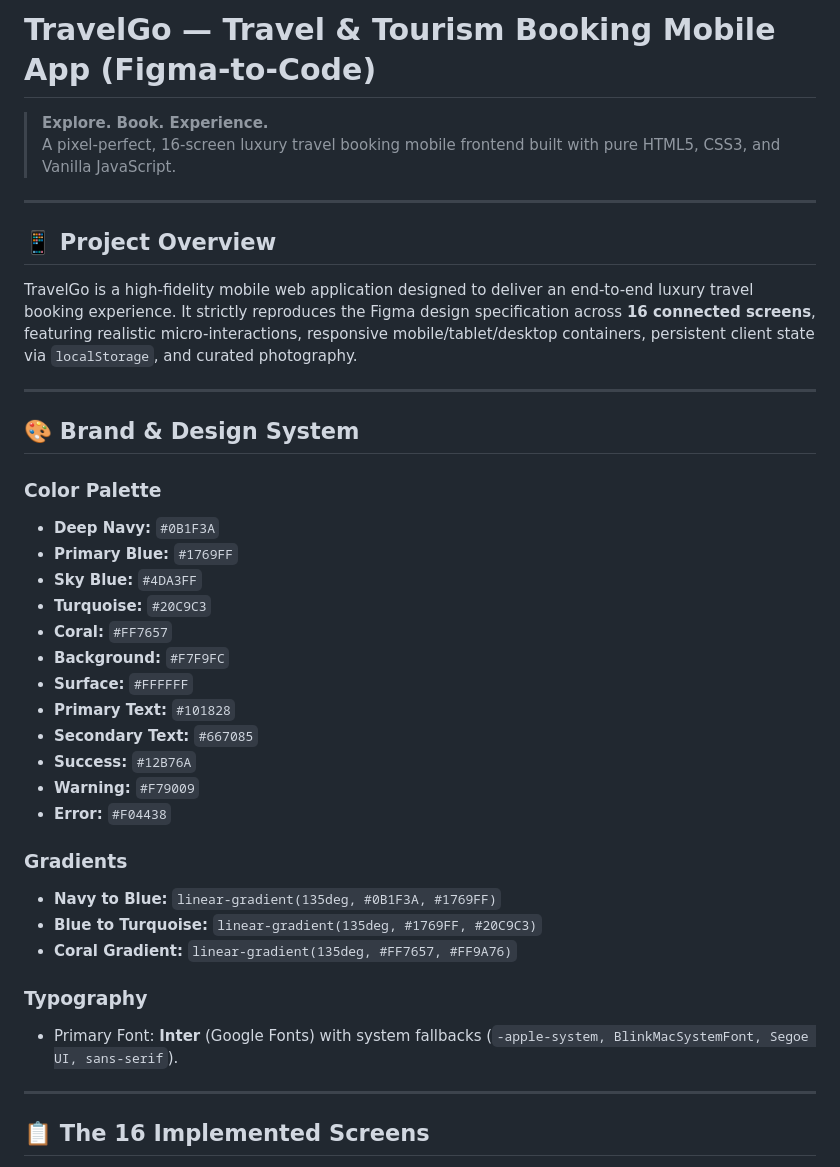
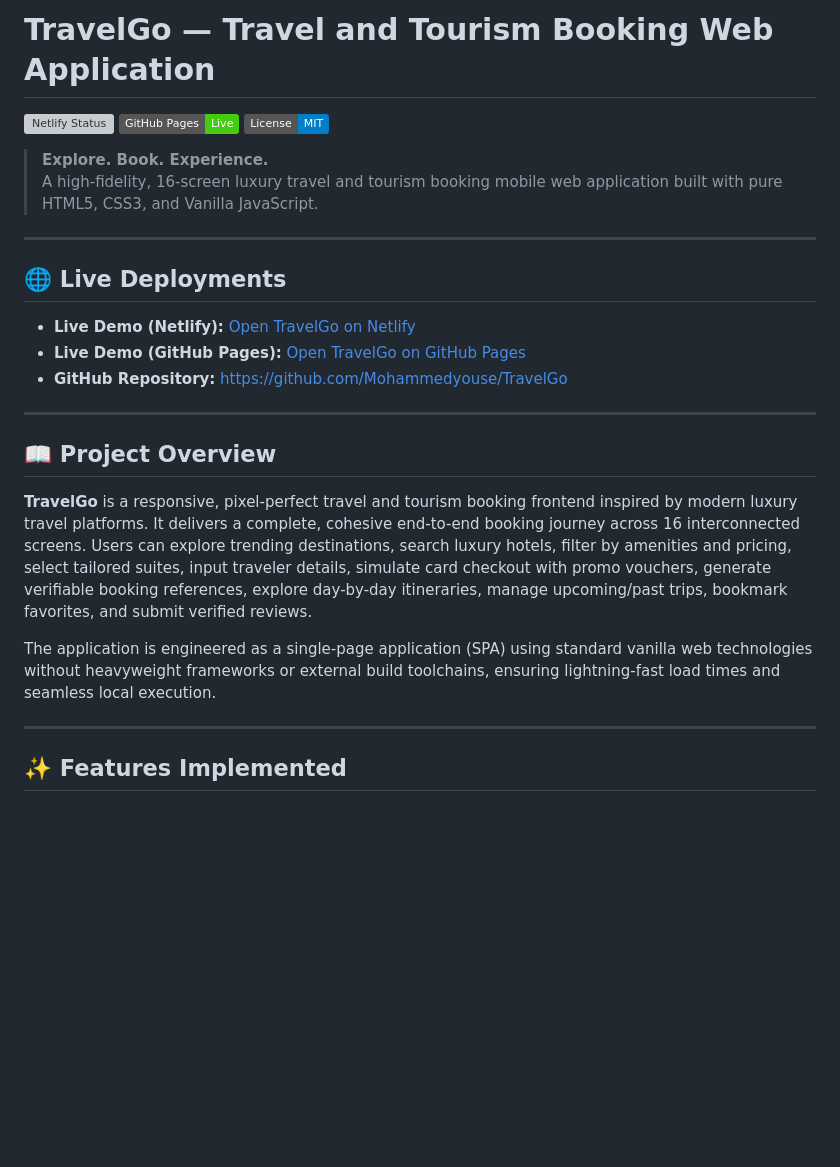
Before and after one commit to Mohammedyouse/TravelGo, a Markdown page: README.md, the part around one of its changes. Drawn GitHub-style; badges without logos; blank space fills up the shorter version; grey boxes are pictures that could not be loaded.

```diff
--- a/README.md
+++ b/README.md
@@ -1,41 +1,29 @@
-# TravelGo — Travel & Tourism Booking Mobile App (Figma-to-Code)
+# TravelGo — Travel and Tourism Booking Web Application
+
+[![Netlify Status](https://api.netlify.com/api/v1/badges/ec186785-6183-4eea-9d49-472fceb82744/deploy-status)](https://app.netlify.com/projects/travelgo-booking-demo/deploys)
+[![GitHub Pages](https://img.shields.io/badge/GitHub%20Pages-Live-brightgreen)](https://mohammedyouse.github.io/TravelGo/)
+[![License: MIT](https://img.shields.io/badge/License-MIT-blue.svg)](LICENSE)
 
 > **Explore. Book. Experience.**
-> A pixel-perfect, 16-screen luxury travel booking mobile frontend built with pure HTML5, CSS3, and Vanilla JavaScript.
+> A high-fidelity, 16-screen luxury travel and tourism booking mobile web application built with pure HTML5, CSS3, and Vanilla JavaScript.
 
 ---
 
-## 📱 Project Overview
+## 🌐 Live Deployments
 
-TravelGo is a high-fidelity mobile web application designed to deliver an end-to-end luxury travel booking experience. It strictly reproduces the Figma design specification across **16 connected screens**, featuring realistic micro-interactions, responsive mobile/tablet/desktop containers, persistent client state via `localStorage`, and curated photography.
+- **Live Demo (Netlify):** [Open TravelGo on Netlify](https://travelgo-booking-demo.netlify.app)
+- **Live Demo (GitHub Pages):** [Open TravelGo on GitHub Pages](https://mohammedyouse.github.io/TravelGo/)
+- **GitHub Repository:** [https://github.com/Mohammedyouse/TravelGo](https://github.com/Mohammedyouse/TravelGo)
 
 ---
 
-## 🎨 Brand & Design System
+## 📖 Project Overview
 
-### Color Palette
-- **Deep Navy:** `#0B1F3A`
-- **Primary Blue:** `#1769FF`
-- **Sky Blue:** `#4DA3FF`
-- **Turquoise:** `#20C9C3`
-- **Coral:** `#FF7657`
-- **Background:** `#F7F9FC`
-- **Surface:** `#FFFFFF`
-- **Primary Text:** `#101828`
-- **Secondary Text:** `#667085`
-- **Success:** `#12B76A`
-- **Warning:** `#F79009`
-- **Error:** `#F04438`
+**TravelGo** is a responsive, pixel-perfect travel and tourism booking frontend inspired by modern luxury travel platforms. It delivers a complete, cohesive end-to-end booking journey across 16 interconnected screens. Users can explore trending destinations, search luxury hotels, filter by amenities and pricing, select tailored suites, input traveler details, simulate card checkout with promo vouchers, generate verifiable booking references, explore day-by-day itineraries, manage upcoming/past trips, bookmark favorites, and submit verified reviews.
 
-### Gradients
-- **Navy to Blue:** `linear-gradient(135deg, #0B1F3A, #1769FF)`
-- **Blue to Turquoise:** `linear-gradient(135deg, #1769FF, #20C9C3)`
-- **Coral Gradient:** `linear-gradient(135deg, #FF7657, #FF9A76)`
-
-### Typography
-- Primary Font: **Inter** (Google Fonts) with system fallbacks (`-apple-system, BlinkMacSystemFont, Segoe UI, sans-serif`).
+The application is engineered as a single-page application (SPA) using standard vanilla web technologies without heavyweight frameworks or external build toolchains, ensuring lightning-fast load times and seamless local execution.
 
 ---
 
-## 📋 The 16 Implemented Screens
+## ✨ Features Implemented
 
```
Also changed, not shown: other parts of README.md (+140 -39 lines).
